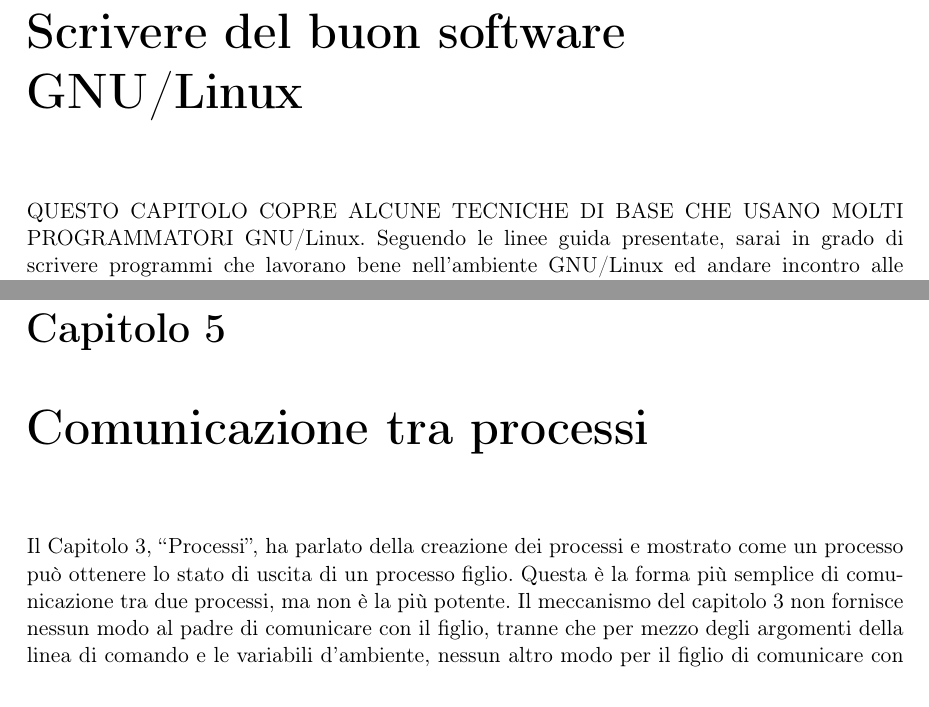
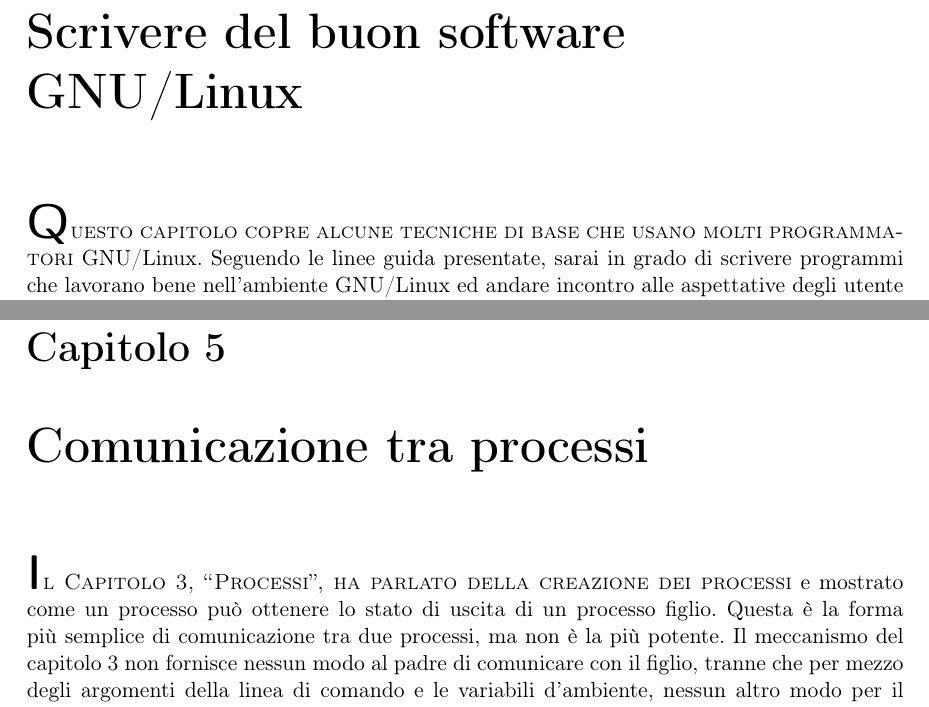
Before and after one commit to simonesollena/AdvancedLinuxProgrammingITA, a LaTeX book (alp.tex, which reads cap2.tex, cap5.tex): two parts of pages 21 and 101 of 106, joined at a grey line, cut so that both start at the same text. The pictures show the PDF file alp.pdf that the author committed with the source; the source files are stored in an older character set and shown here as Unicode.

Commit message:
Corretta prima frase dei capitoli
Modificato l'inizio dei capitoli con l'aggiunta di \firstsentence

```diff
--- a/cap2.tex
+++ b/cap2.tex
@@ -5,8 +5,8 @@
 
 \chapter{Scrivere del buon software GNU/Linux}\label{cap:2}
 
-QUESTO CAPITOLO COPRE ALCUNE TECNICHE DI BASE CHE USANO
-MOLTI PROGRAMMATORI GNU/Linux.
+\firstsentence{Q}{uesto capitolo copre alcune tecniche di base che usano molti programmatori}
+GNU/Linux.
 Seguendo le linee guida presentate, sarai in grado di scrivere programmi che lavorano bene
 nell'ambiente GNU/Linux ed andare incontro alle aspettative degli utente GNU/Linux su come
 dovrebbero funzionare i programmi.
--- a/cap5.tex
+++ b/cap5.tex
@@ -1,6 +1,21 @@
+% !TEX encoding = ISO-8859-1
+% !TEX root = alp.tex
+% !TEX program = pdflatex
+% !TEX spellcheck = it_IT
+
 \chapter{Comunicazione tra processi}\label{cap:5}
 
-Il \numnameref{cap:3}, ha parlato della creazione dei processi e mostrato come un processo può ottenere lo stato di uscita di un processo figlio. Questa è la forma più semplice di comunicazione tra due processi, ma non è la più potente. Il meccanismo del capitolo 3 non fornisce nessun modo al padre di comunicare con il figlio, tranne che per mezzo degli argomenti della linea di comando e le variabili d'ambiente, nessun altro modo per il figlio di comunicare con il padre, ad eccezione dello stato di uscita del figlio. Nessuno di questi meccanismi fornisce una maniera per comunicare con il processo figlio mentre questo è in esecuzione, questi meccanismi non permettono neppure la comunicazione con un processo al di fuori della relazione padre-figlio.
+\firstsentence{I}{l \numnameref{cap:3}, ha parlato della creazione dei processi}
+e mostrato come un processo può ottenere lo stato di uscita di un processo
+figlio. Questa è la forma più semplice di comunicazione tra due processi,
+ma non è la più potente. Il meccanismo del capitolo 3 non fornisce nessun
+modo al padre di comunicare con il figlio, tranne che per mezzo degli
+argomenti della linea di comando e le variabili d'ambiente, nessun altro
+modo per il figlio di comunicare con il padre, ad eccezione dello stato di
+uscita del figlio. Nessuno di questi meccanismi fornisce una maniera per
+comunicare con il processo figlio mentre questo è in esecuzione, questi
+meccanismi non permettono neppure la comunicazione con un processo al di
+fuori della relazione padre-figlio.
 
 Questo capitolo descrive il significato della comunicazione tra processi che aggira queste limitazioni. Presenteremo vari modi per comunicare tra padri e figli, tra processi ``non collegati'' e anche tra processi su macchine diverse.
 
```
Also changed, not shown: cap3.tex (+2 -2 lines), cap4.tex (+2 -2 lines), alp.pdf.
